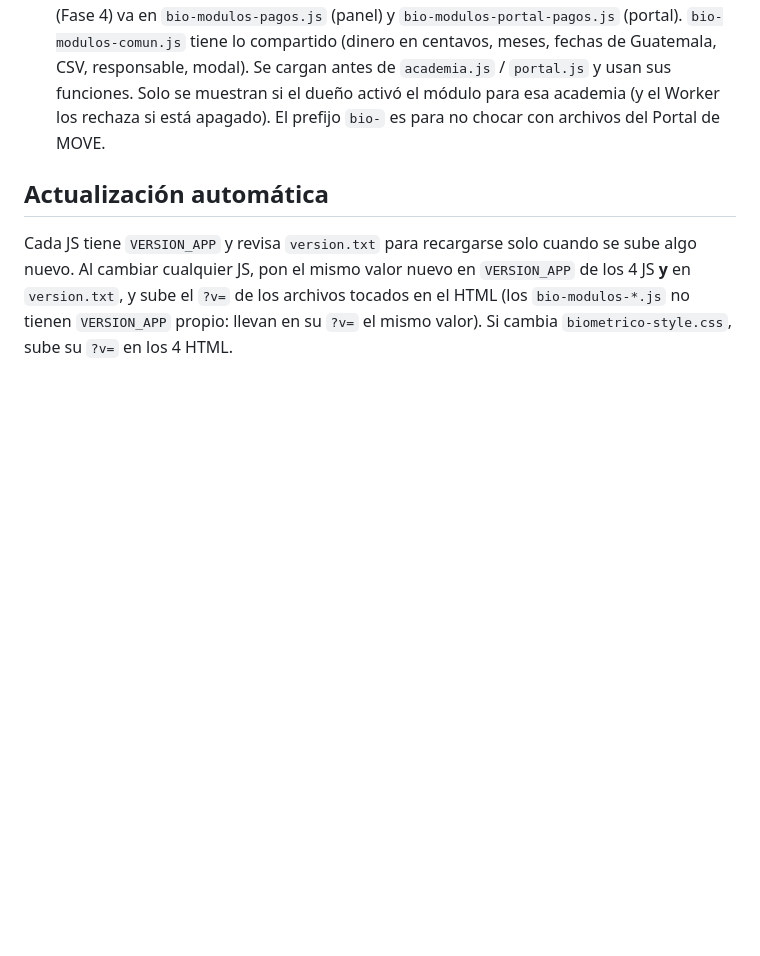
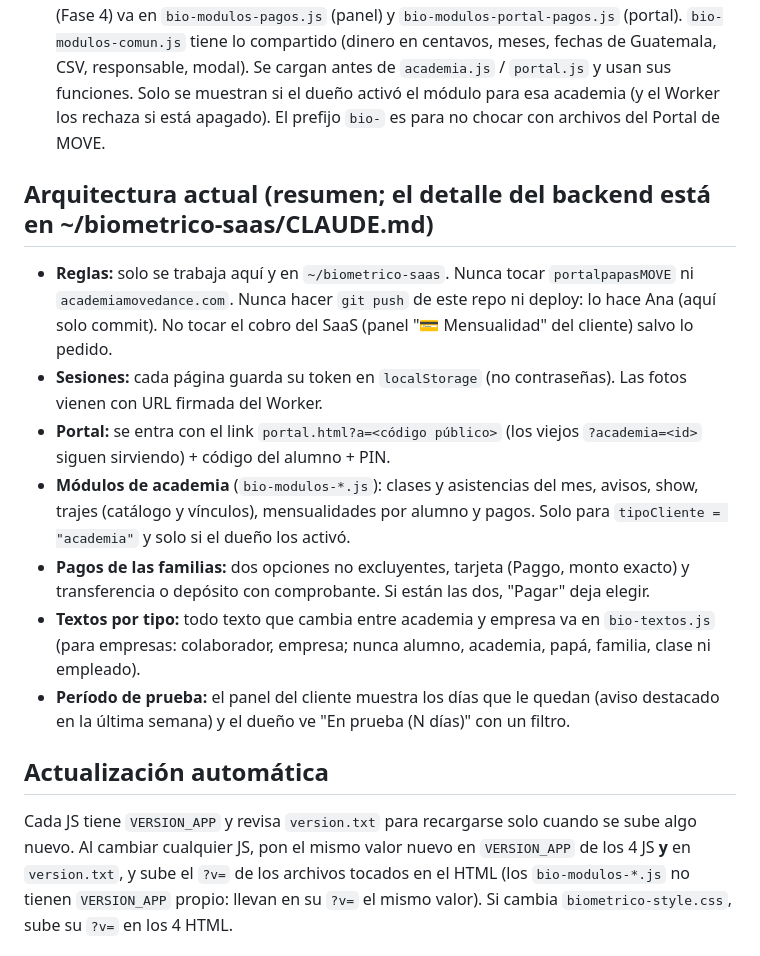
Before and after one commit to movedancea-spec/biometrico-clientes, a Markdown page: CLAUDE.md, the part around the change. Rendered like a GitHub page; blank space fills up the shorter version.

Commit message:
CLAUDE.md: resumen de la arquitectura actual y reglas
Co-Authored-By: Claude Opus 5.5 <noreply@anthropic.com>

```diff
--- a/CLAUDE.md
+++ b/CLAUDE.md
@@ -20,6 +20,16 @@ Frontend del **Biométrico SaaS** (control de asistencia multi-cliente: academia
 - `bio-textos.js` — diccionario de los textos que cambian según `tipoCliente` (academia: alumno, Portal de Alumnos, papás…; empresa: colaborador, Portal de Colaboradores). Para una empresa ningún texto visible puede decir alumno, academia, papá, familia, clase ni empleado. Los textos fijos del HTML se marcan con `data-texto` / `data-texto-html` / `data-texto-placeholder` y se llenan con `bioTextos.aplicar`. Lo prueba `pruebas/textos.sh` en el backend.
 - `bio-modulos-panel.js` / `bio-modulos-portal.js` — módulos de academia (Fase 2: clases, asistencias del mes, avisos) en el panel y en el portal. `bio-modulos-panel.js` también arranca los de la Fase 3: `bio-modulos-show.js`, `bio-modulos-trajes.js` y `bio-modulos-mensualidades.js`; en el portal van en `bio-modulos-portal-cuentas.js`. El módulo pagos (Fase 4) va en `bio-modulos-pagos.js` (panel) y `bio-modulos-portal-pagos.js` (portal). `bio-modulos-comun.js` tiene lo compartido (dinero en centavos, meses, fechas de Guatemala, CSV, responsable, modal). Se cargan antes de `academia.js` / `portal.js` y usan sus funciones. Solo se muestran si el dueño activó el módulo para esa academia (y el Worker los rechaza si está apagado). El prefijo `bio-` es para no chocar con archivos del Portal de MOVE.
 
+## Arquitectura actual (resumen; el detalle del backend está en ~/biometrico-saas/CLAUDE.md)
+
+- **Reglas:** solo se trabaja aquí y en `~/biometrico-saas`. Nunca tocar `portalpapasMOVE` ni `academiamovedance.com`. Nunca hacer `git push` de este repo ni deploy: lo hace Ana (aquí solo commit). No tocar el cobro del SaaS (panel "💳 Mensualidad" del cliente) salvo lo pedido.
+- **Sesiones:** cada página guarda su token en `localStorage` (no contraseñas). Las fotos vienen con URL firmada del Worker.
+- **Portal:** se entra con el link `portal.html?a=<código público>` (los viejos `?academia=<id>` siguen sirviendo) + código del alumno + PIN.
+- **Módulos de academia** (`bio-modulos-*.js`): clases y asistencias del mes, avisos, show, trajes (catálogo y vínculos), mensualidades por alumno y pagos. Solo para `tipoCliente = "academia"` y solo si el dueño los activó.
+- **Pagos de las familias:** dos opciones no excluyentes, tarjeta (Paggo, monto exacto) y transferencia o depósito con comprobante. Si están las dos, "Pagar" deja elegir.
+- **Textos por tipo:** todo texto que cambia entre academia y empresa va en `bio-textos.js` (para empresas: colaborador, empresa; nunca alumno, academia, papá, familia, clase ni empleado).
+- **Período de prueba:** el panel del cliente muestra los días que le quedan (aviso destacado en la última semana) y el dueño ve "En prueba (N días)" con un filtro.
+
 ## Actualización automática
 
 Cada JS tiene `VERSION_APP` y revisa `version.txt` para recargarse solo cuando se sube algo nuevo. Al cambiar cualquier JS, pon el mismo valor nuevo en `VERSION_APP` de los 4 JS **y** en `version.txt`, y sube el `?v=` de los archivos tocados en el HTML (los `bio-modulos-*.js` no tienen `VERSION_APP` propio: llevan en su `?v=` el mismo valor). Si cambia `biometrico-style.css`, sube su `?v=` en los 4 HTML.
```
